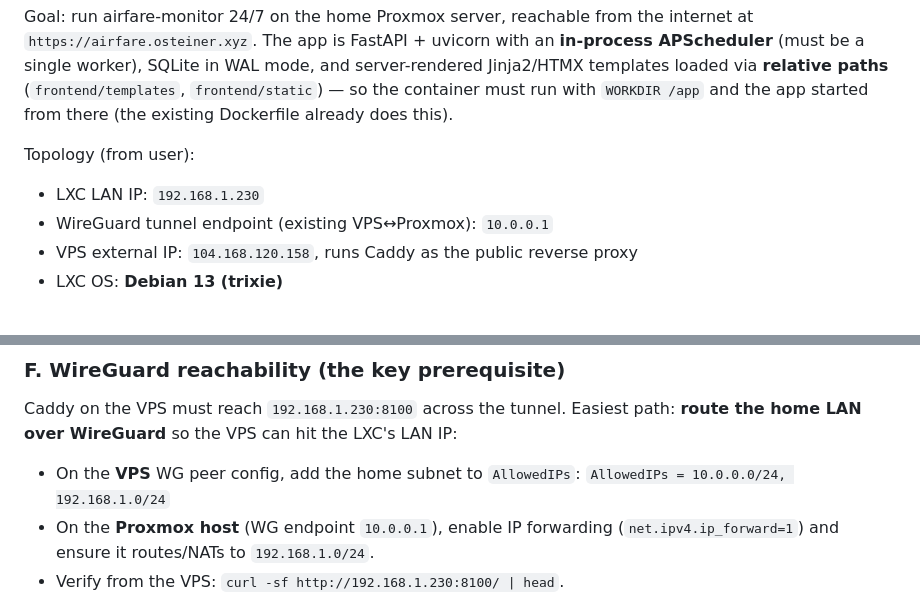
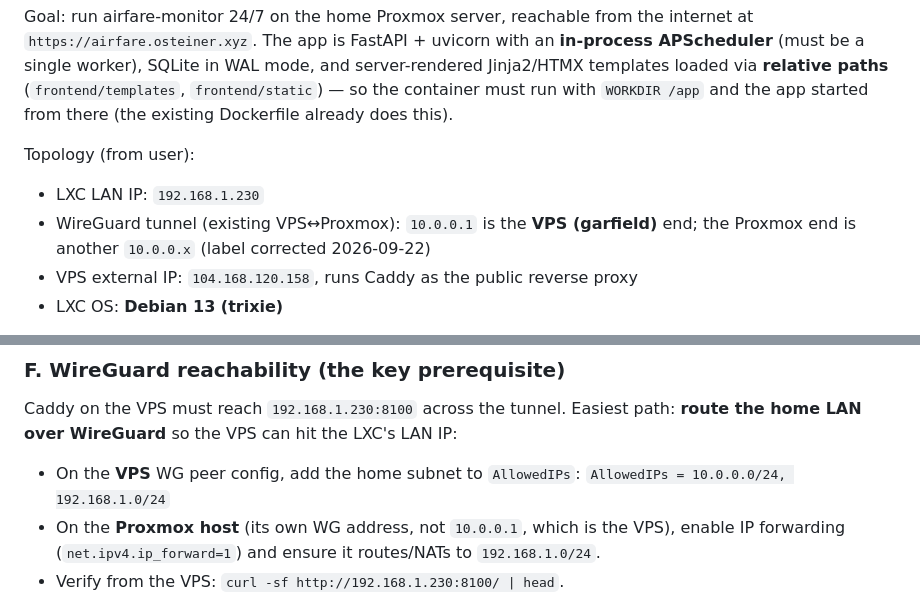
Before and after one commit to osteiner78/airfare-monitor, a Markdown page: .agent/plans/015-deploy-execution.md, 2 parts joined by grey strips. Drawn GitHub-style.

Commit message:
Correct WireGuard address labels in the deploy plan
10.0.0.1 is garfield's (VPS) end of the tunnel, not the Proxmox host's.
Why: the wrong label misdirected routing work in project-horizon, where minnie must reach garfield over WireGuard.

Co-Authored-By: Claude Opus 5.5 <noreply@anthropic.com>

```diff
--- a/.agent/plans/015-deploy-execution.md
+++ b/.agent/plans/015-deploy-execution.md
@@ -12,7 +12,7 @@ does this).
 
 Topology (from user):
 - LXC LAN IP: `192.168.1.230`
-- WireGuard tunnel endpoint (existing VPS↔Proxmox): `10.0.0.1`
+- WireGuard tunnel (existing VPS↔Proxmox): `10.0.0.1` is the **VPS (garfield)** end; the Proxmox end is another `10.0.0.x` (label corrected 2026-09-22)
 - VPS external IP: `104.168.120.158`, runs Caddy as the public reverse proxy
 - LXC OS: **Debian 13 (trixie)**
 
@@ -162,7 +162,7 @@ Caddy on the VPS must reach `192.168.1.230:8100` across the tunnel. Easiest path
 **route the home LAN over WireGuard** so the VPS can hit the LXC's LAN IP:
 - On the **VPS** WG peer config, add the home subnet to `AllowedIPs`:
   `AllowedIPs = 10.0.0.0/24, 192.168.1.0/24`
-- On the **Proxmox host** (WG endpoint `10.0.0.1`), enable IP forwarding
+- On the **Proxmox host** (its own WG address, not `10.0.0.1`, which is the VPS), enable IP forwarding
   (`net.ipv4.ip_forward=1`) and ensure it routes/NATs to `192.168.1.0/24`.
 - Verify from the VPS: `curl -sf http://192.168.1.230:8100/ | head`.
 
```
